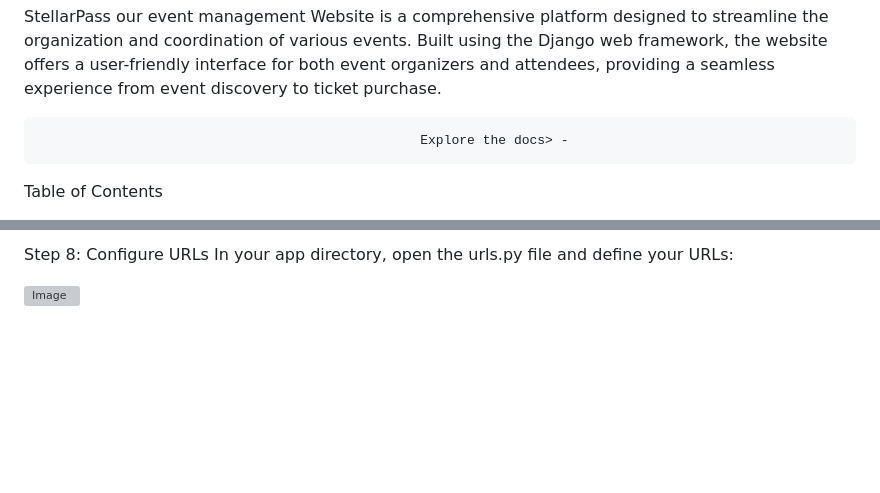
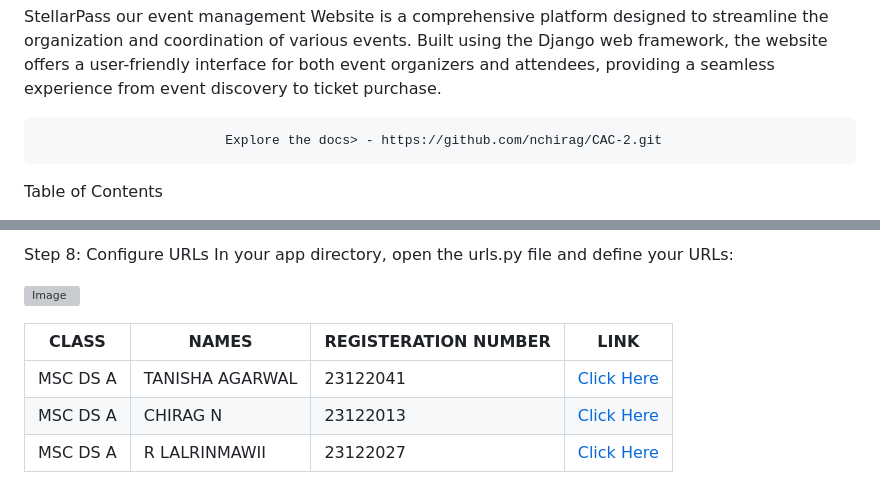
Before and after one commit to nchirag/CAC-2, a Markdown page: README.md, 2 parts joined by grey strips. Rendered like a GitHub page; blank space fills up the shorter version; grey boxes are pictures that could not be loaded.

```diff
--- a/README.md
+++ b/README.md
@@ -4,7 +4,8 @@
 
 StellarPass our event management Website is a comprehensive platform designed to streamline the organization and coordination of various events. Built using the Django web framework, the website offers a user-friendly interface for both event organizers and attendees, providing a seamless experience from event discovery to ticket purchase.
 
-			                                         Explore the docs> -
+			                Explore the docs> - https://github.com/nchirag/CAC-2.git
+
 
 Table of Contents
 
@@ -92,3 +93,10 @@ Step 8: Configure URLs
 In your app directory, open the urls.py file and define your URLs:
 
 ![Image](https://github.com/nchirag/CAC-2/blob/main/eventManagement/static/images/image8.jpeg)
+
+
+|CLASS|NAMES|REGISTERATION NUMBER|LINK |
+|-------------|-------------|---------------------------------------------|------------------|
+|MSC DS A|TANISHA AGARWAL|23122041|[Click Here](https://github.com/tanishaagarwal195)
+|MSC DS A|CHIRAG N|23122013|[Click Here](https://github.com/nchirag)
+|MSC DS A|R LALRINMAWII|23122027|[Click Here](https://github.com/rLalrinmawii)
```
